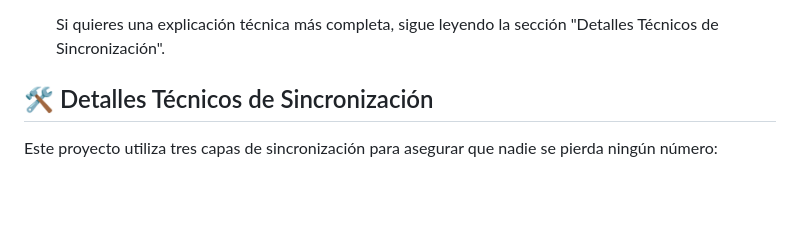
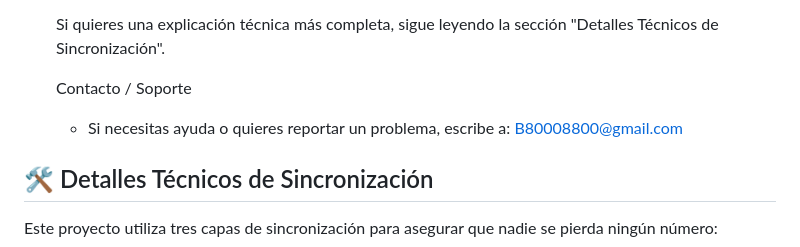
Before and after one commit to Boris8800/Bingo, a Markdown page: README.md, the part around the change. Drawn GitHub-style; blank space fills up the shorter version.

Commit message:
docs: add support contact email to Help section

```diff
--- a/README.md
+++ b/README.md
@@ -70,6 +70,9 @@ Bienvenido al proyecto **Bingo Virtual**. Una aplicación web moderna, rápida y
    - Si no oyes la voz, toca la pantalla para activar el audio (iOS/Android requieren gesto de usuario).
 
    Si quieres una explicación técnica más completa, sigue leyendo la sección "Detalles Técnicos de Sincronización".
+
+   Contacto / Soporte
+   - Si necesitas ayuda o quieres reportar un problema, escribe a: B80008800@gmail.com
 
 ## 🛠️ Detalles Técnicos de Sincronización
 
```
